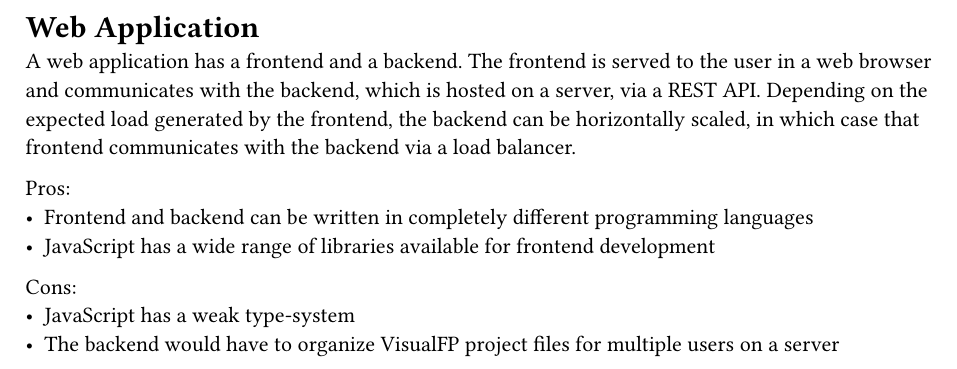
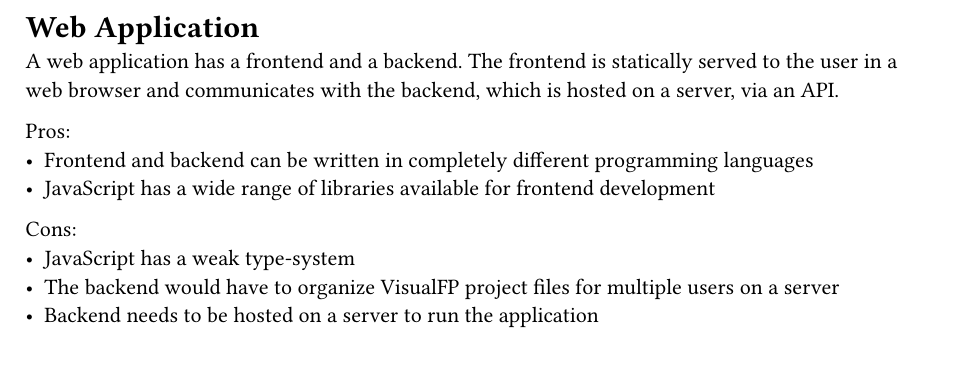
Before and after one commit to VisualFP/docs, a Typst document (SA/design_concept/content/poc/web_app.typ): part of the page, cut so that both start at the same text. Compiled offline with Typst 0.15.

Commit message:
pr feedback

```diff
--- a/SA/design_concept/content/poc/web_app.typ
+++ b/SA/design_concept/content/poc/web_app.typ
@@ -1,7 +1,6 @@
 = Web Application
 A web application has a frontend and a backend.
-The frontend is served to the user in a web browser and communicates with the backend, which is hosted on a server, via a REST API.
-Depending on the expected load generated by the frontend, the backend can be horizontally scaled, in which case that frontend communicates with the backend via a load balancer.
+The frontend is statically served to the user in a web browser and communicates with the backend, which is hosted on a server, via an API.
 
 Pros:
 - Frontend and backend can be written in completely different programming languages
@@ -10,3 +9,4 @@ Pros:
 Cons:
 - JavaScript has a weak type-system
 - The backend would have to organize VisualFP project files for multiple users on a server
+- Backend needs to be hosted on a server to run the application
```
